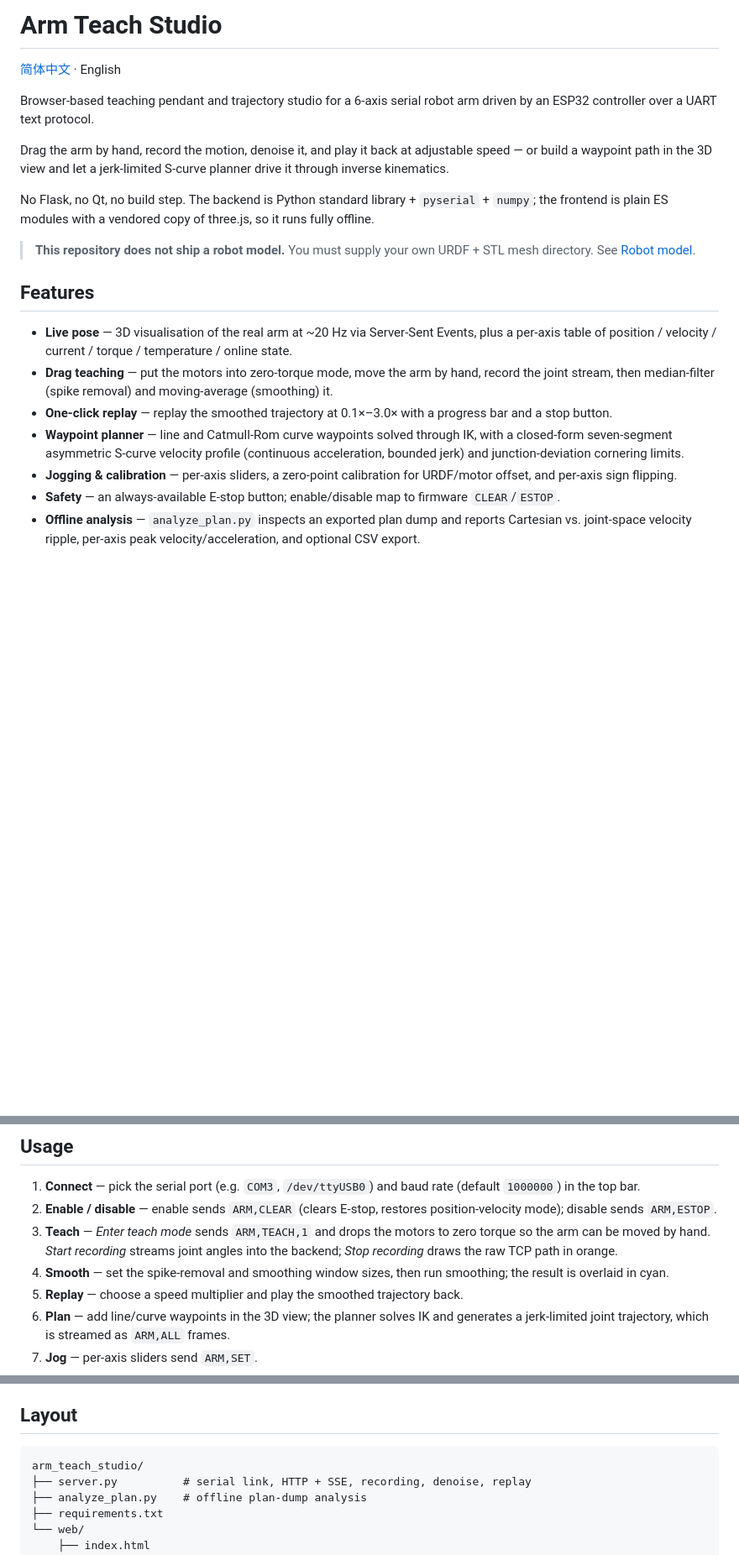
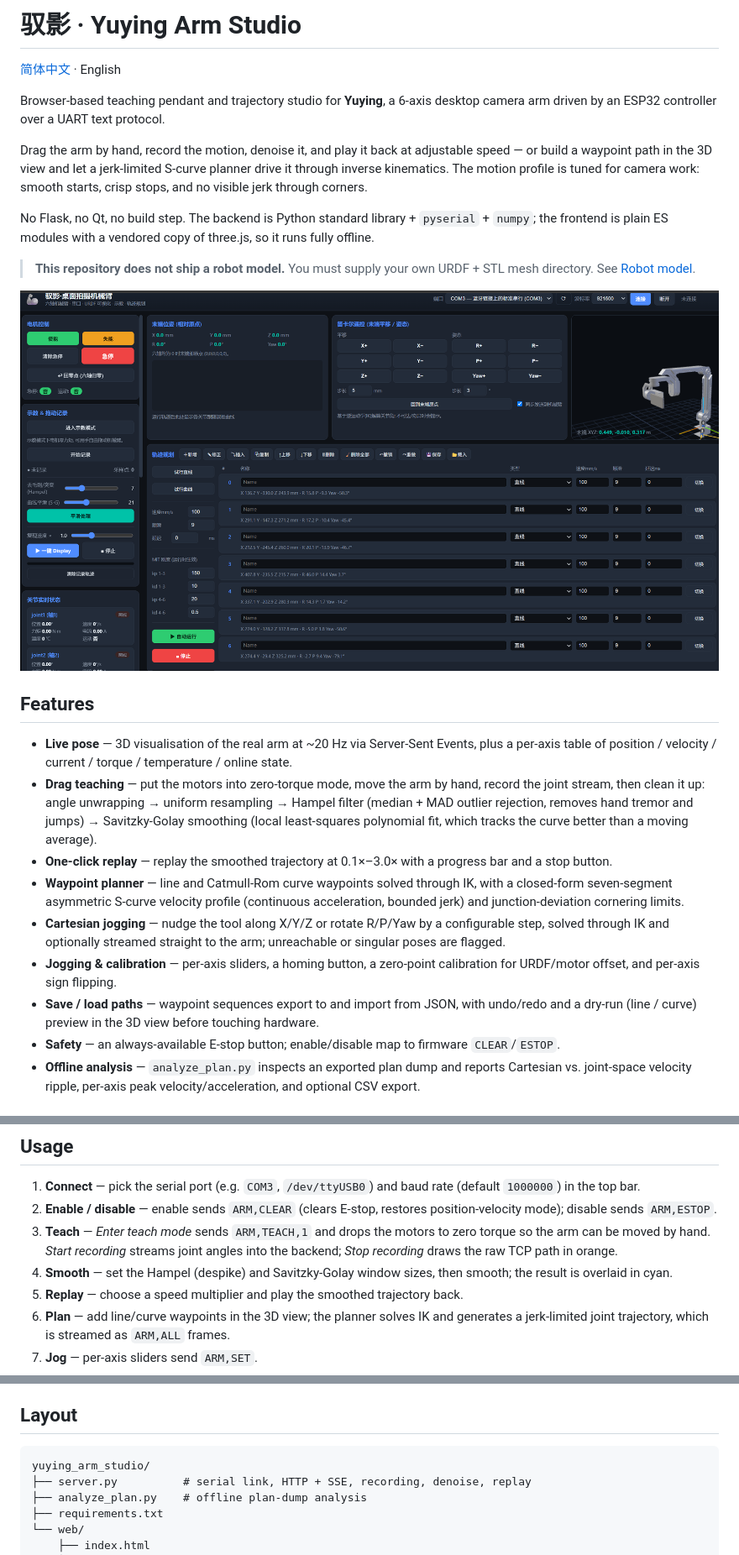
Before and after one commit to wandou-000/yuying_arm_studio, a Markdown page: README.md, 3 parts joined by grey strips. Shown at 84% size. GitHub-like rendering; pictures changed too: docs/screenshot.png (added); blank space fills up the shorter version.

````diff
--- a/README.md
+++ b/README.md
@@ -1,13 +1,14 @@
-# Arm Teach Studio
+# 驭影 · Yuying Arm Studio
 
 [简体中文](README.zh-CN.md) · English
 
-Browser-based teaching pendant and trajectory studio for a 6-axis serial robot arm driven by an
-ESP32 controller over a UART text protocol.
+Browser-based teaching pendant and trajectory studio for **Yuying**, a 6-axis desktop camera arm
+driven by an ESP32 controller over a UART text protocol.
 
 Drag the arm by hand, record the motion, denoise it, and play it back at adjustable speed — or
 build a waypoint path in the 3D view and let a jerk-limited S-curve planner drive it through
-inverse kinematics.
+inverse kinematics. The motion profile is tuned for camera work: smooth starts, crisp stops, and
+no visible jerk through corners.
 
 No Flask, no Qt, no build step. The backend is Python standard library + `pyserial` + `numpy`;
 the frontend is plain ES modules with a vendored copy of three.js, so it runs fully offline.
@@ -15,19 +16,28 @@ the frontend is plain ES modules with a vendored copy of three.js, so it runs fu
 > **This repository does not ship a robot model.** You must supply your own URDF + STL mesh
 > directory. See [Robot model](#robot-model).
 
+![Yuying Arm Studio UI](docs/screenshot.png)
+
 ## Features
 
 - **Live pose** — 3D visualisation of the real arm at ~20 Hz via Server-Sent Events, plus a
   per-axis table of position / velocity / current / torque / temperature / online state.
 - **Drag teaching** — put the motors into zero-torque mode, move the arm by hand, record the
-  joint stream, then median-filter (spike removal) and moving-average (smoothing) it.
+  joint stream, then clean it up: angle unwrapping → uniform resampling → Hampel filter
+  (median + MAD outlier rejection, removes hand tremor and jumps) → Savitzky-Golay smoothing
+  (local least-squares polynomial fit, which tracks the curve better than a moving average).
 - **One-click replay** — replay the smoothed trajectory at 0.1×–3.0× with a progress bar and a
   stop button.
 - **Waypoint planner** — line and Catmull-Rom curve waypoints solved through IK, with a
   closed-form seven-segment asymmetric S-curve velocity profile (continuous acceleration,
   bounded jerk) and junction-deviation cornering limits.
-- **Jogging & calibration** — per-axis sliders, a zero-point calibration for URDF/motor offset,
-  and per-axis sign flipping.
+- **Cartesian jogging** — nudge the tool along X/Y/Z or rotate R/P/Yaw by a configurable step,
+  solved through IK and optionally streamed straight to the arm; unreachable or singular poses
+  are flagged.
+- **Jogging & calibration** — per-axis sliders, a homing button, a zero-point calibration for
+  URDF/motor offset, and per-axis sign flipping.
+- **Save / load paths** — waypoint sequences export to and import from JSON, with undo/redo and
+  a dry-run (line / curve) preview in the 3D view before touching hardware.
 - **Safety** — an always-available E-stop button; enable/disable map to firmware `CLEAR`/`ESTOP`.
 - **Offline analysis** — `analyze_plan.py` inspects an exported plan dump and reports Cartesian
   vs. joint-space velocity ripple, per-axis peak velocity/acceleration, and optional CSV export.
@@ -101,7 +111,7 @@ Open the printed URL in your browser.
 3. **Teach** — *Enter teach mode* sends `ARM,TEACH,1` and drops the motors to zero torque so the
    arm can be moved by hand. *Start recording* streams joint angles into the backend;
    *Stop recording* draws the raw TCP path in orange.
-4. **Smooth** — set the spike-removal and smoothing window sizes, then run smoothing; the result
+4. **Smooth** — set the Hampel (despike) and Savitzky-Golay window sizes, then smooth; the result
    is overlaid in cyan.
 5. **Replay** — choose a speed multiplier and play the smoothed trajectory back.
 6. **Plan** — add line/curve waypoints in the 3D view; the planner solves IK and generates a
@@ -133,7 +143,7 @@ Angles are centi-degrees; speeds are integer degrees per second.
 ## Layout
 
 ```
-arm_teach_studio/
+yuying_arm_studio/
 ├── server.py          # serial link, HTTP + SSE, recording, denoise, replay
 ├── analyze_plan.py    # offline plan-dump analysis
 ├── requirements.txt
````
Also changed, not shown: README.zh-CN.md (+19 -9 lines).
